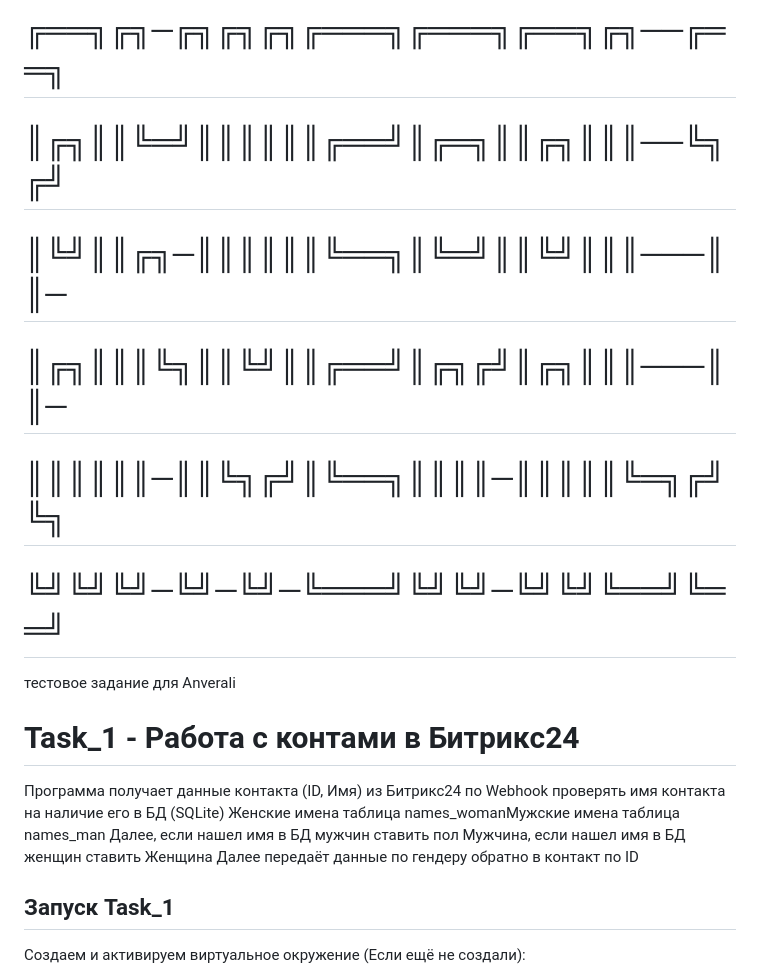
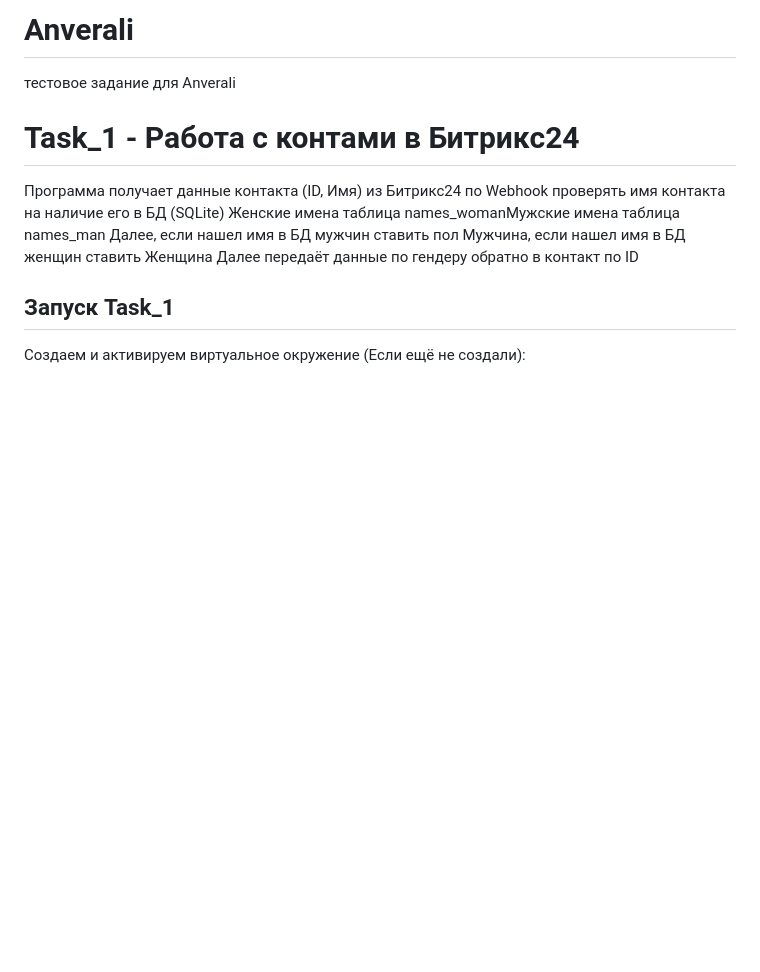
Before and after one commit to Buzhak/Anverali, a Markdown page: README.md, the part around the change. Rendered like a GitHub page; blank space fills up the shorter version.

```diff
--- a/README.md
+++ b/README.md
@@ -1,10 +1,4 @@
-# ╔══╗╔╗─╔╗╔╗╔╗╔═══╗╔═══╗╔══╗╔╗──╔══╗
-# ║╔╗║║╚═╝║║║║║║╔══╝║╔═╗║║╔╗║║║──╚╗╔╝
-# ║╚╝║║╔╗─║║║║║║╚══╗║╚═╝║║╚╝║║║───║║─
-# ║╔╗║║║╚╗║║╚╝║║╔══╝║╔╗╔╝║╔╗║║║───║║─
-# ║║║║║║─║║╚╗╔╝║╚══╗║║║║─║║║║║╚═╗╔╝╚╗
-# ╚╝╚╝╚╝─╚╝─╚╝─╚═══╝╚╝╚╝─╚╝╚╝╚══╝╚══╝
-
+# Anverali
 тестовое задание для Anverali
 
 # Task_1 - Работа с контами в Битрикс24
```
